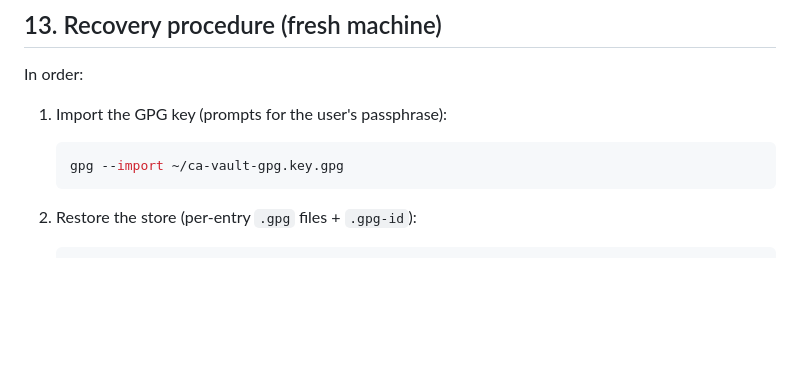
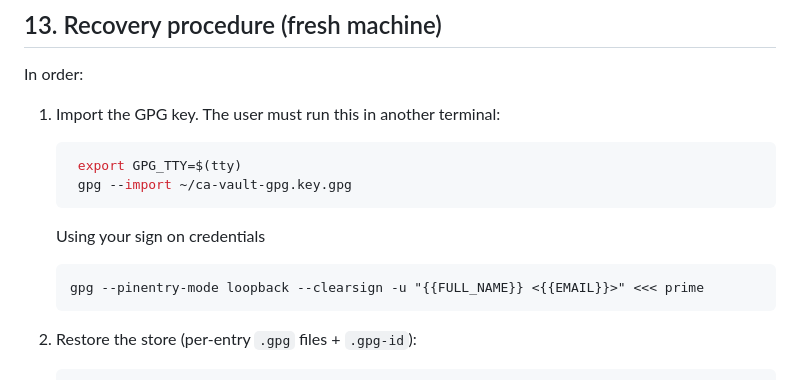
Before and after one commit to sr99622/onvif-mcp, a Markdown page: docs/CREATE_CA_CERT.md, the part around the change. Drawn GitHub-style; blank space fills up the shorter version.

````diff
--- a/docs/CREATE_CA_CERT.md
+++ b/docs/CREATE_CA_CERT.md
@@ -512,10 +512,17 @@ it is step 1 of recovery (§13).
 
 In order:
 
-1. Import the GPG key (prompts for the user's passphrase):
+1. Import the GPG key. The user must run this in another terminal:
 
    ```bash
-   gpg --import ~/ca-vault-gpg.key.gpg
+    export GPG_TTY=$(tty)
+    gpg --import ~/ca-vault-gpg.key.gpg
+   ```
+
+   Using your sign on credentials
+
+   ```
+   gpg --pinentry-mode loopback --clearsign -u "{{FULL_NAME}} <{{EMAIL}}>" <<< prime
    ```
 
 2. Restore the store (per-entry `.gpg` files + `.gpg-id`):
````
Also changed, not shown: docs/KEYCLOAK_RESTORE.md (added, +194 -0 lines), docs/MCP_HTTP.md (+1 -1 lines).
